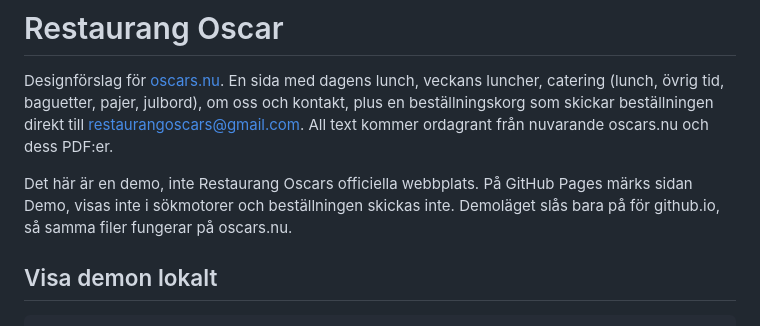
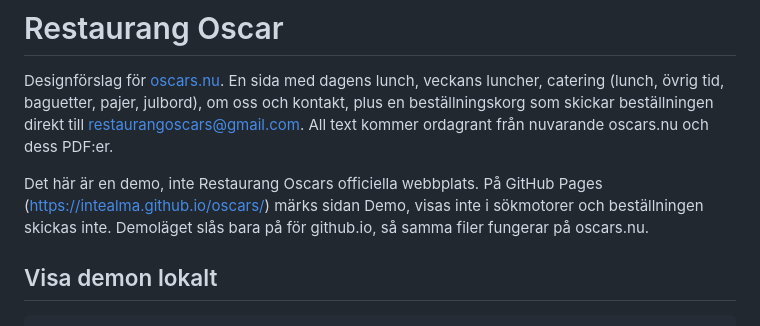
Before and after one commit to intealma/oscars, a Markdown page: README.md, the part around the change. Rendered like a GitHub page.

Commit message:
Länk till demon i README
Co-Authored-By: Claude Opus 5.5 <noreply@anthropic.com>

```diff
--- a/README.md
+++ b/README.md
@@ -2,7 +2,7 @@
 
 Designförslag för [oscars.nu](https://www.oscars.nu/). En sida med dagens lunch, veckans luncher, catering (lunch, övrig tid, baguetter, pajer, julbord), om oss och kontakt, plus en beställningskorg som skickar beställningen direkt till restaurangoscars@gmail.com. All text kommer ordagrant från nuvarande oscars.nu och dess PDF:er.
 
-Det här är en demo, inte Restaurang Oscars officiella webbplats. På GitHub Pages märks sidan Demo, visas inte i sökmotorer och beställningen skickas inte. Demoläget slås bara på för github.io, så samma filer fungerar på oscars.nu.
+Det här är en demo, inte Restaurang Oscars officiella webbplats. På GitHub Pages (https://intealma.github.io/oscars/) märks sidan Demo, visas inte i sökmotorer och beställningen skickas inte. Demoläget slås bara på för github.io, så samma filer fungerar på oscars.nu.
 
 ## Visa demon lokalt
 
```
